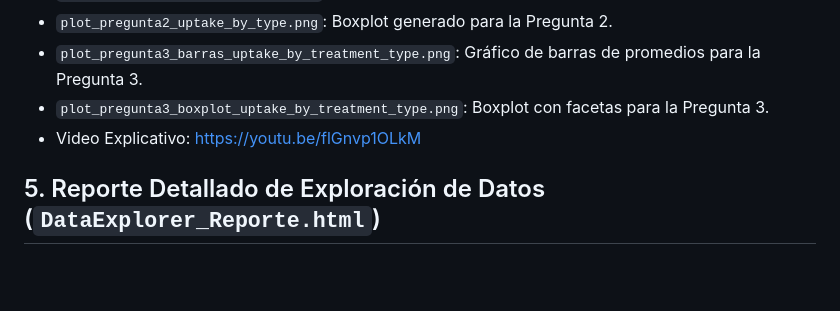
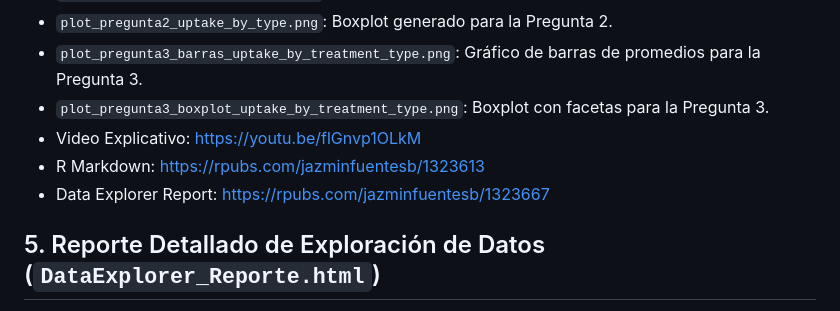
Before and after one commit to jazminfuentesb/Proyecto_VieRnes_de_Bioinformatica_2025, a Markdown page: README.md, the part around the change. Rendered like a GitHub page; blank space fills up the shorter version.

```diff
--- a/README.md
+++ b/README.md
@@ -36,6 +36,8 @@ Este repositorio contiene los siguientes archivos principales:
 * `plot_pregunta3_barras_uptake_by_treatment_type.png`: Gráfico de barras de promedios para la Pregunta 3.
 * `plot_pregunta3_boxplot_uptake_by_treatment_type.png`: Boxplot con facetas para la Pregunta 3.
 * Video Explicativo: https://youtu.be/flGnvp1OLkM
+* R Markdown: https://rpubs.com/jazminfuentesb/1323613
+* Data Explorer Report: https://rpubs.com/jazminfuentesb/1323667
 
 ## 5. Reporte Detallado de Exploración de Datos (`DataExplorer_Reporte.html`)
 
```
